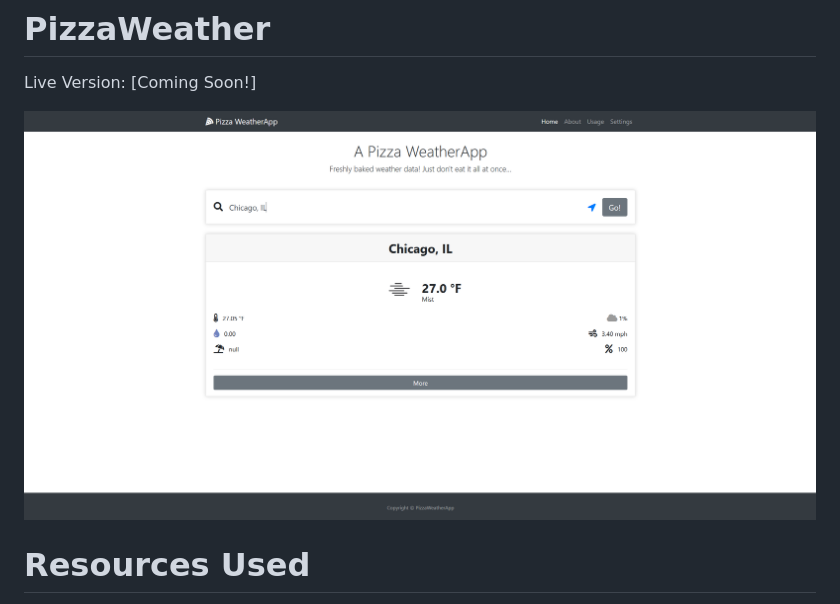
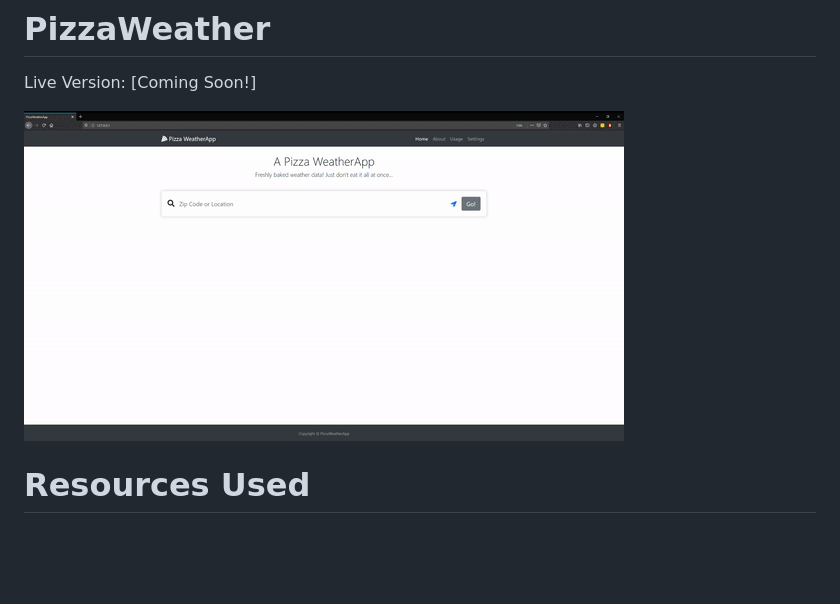
Before and after one commit to CRFSlick/PizzaWeather, a Markdown page: README.md, the part around the change. Rendered like a GitHub page; pictures changed too: App/resources/images/demo.gif (added); blank space fills up the shorter version.

Commit message:
Added demo gif

```diff
--- a/README.md
+++ b/README.md
@@ -1,7 +1,7 @@
 # PizzaWeather
 Live Version: [Coming Soon!]
 
-![Image of Yaktocat](App/resources/images/demo_img.PNG)
+![Image of Yaktocat](App/resources/images/demo.gif)
 
 # Resources Used
 
```
